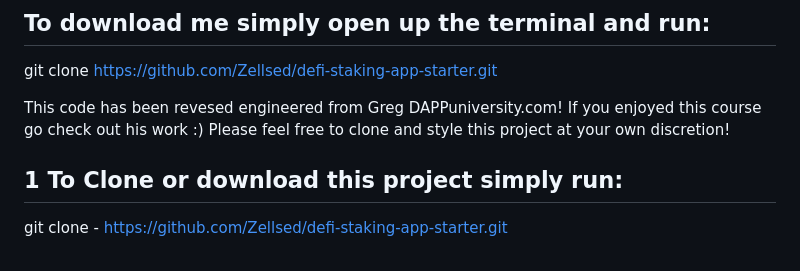
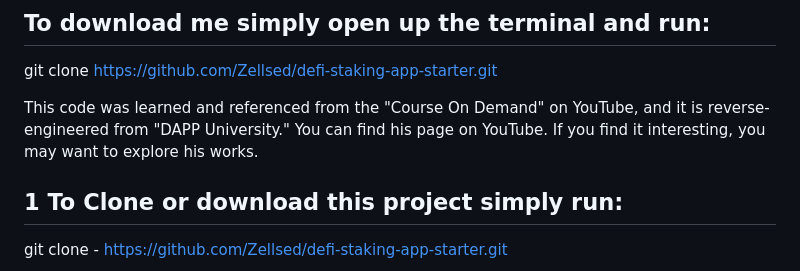
Before and after one commit to Zellsed/Web3-defi-staking-app-starter, a Markdown page: README.md, the part around the change. Drawn GitHub-style.

```diff
--- a/README.md
+++ b/README.md
@@ -23,8 +23,7 @@
 
 git clone https://github.com/Zellsed/defi-staking-app-starter.git
 
-This code has been revesed engineered from Greg DAPPuniversity.com! If you enjoyed this course go check out his work :)
-Please feel free to clone and style this project at your own discretion!
+This code was learned and referenced from the "Course On Demand" on YouTube, and it is reverse-engineered from "DAPP University." You can find his page on YouTube. If you find it interesting, you may want to explore his works.
 
 ## 1 To Clone or download this project simply run:
 
```
